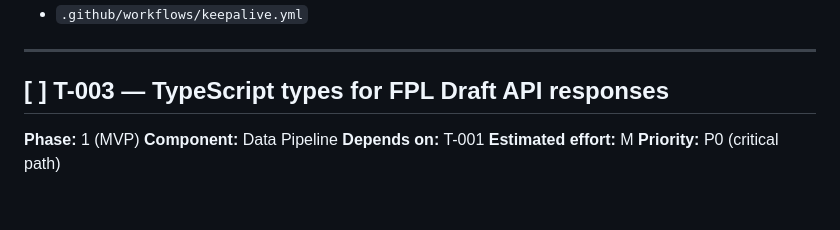
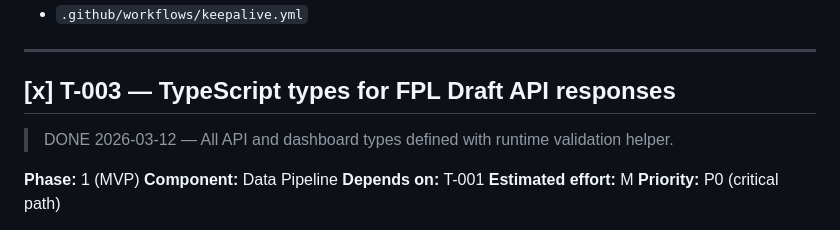
Before and after one commit to mauritsajournal/fpl-draft-dashboard, a Markdown page: docs/tickets.md, the part around the change. GitHub-like rendering; blank space fills up the shorter version.

Commit message:
docs: mark ticket #T-003 as complete

```diff
--- a/docs/tickets.md
+++ b/docs/tickets.md
@@ -99,7 +99,8 @@ Reference: technical-blueprint.md §7.2
 
 ---
 
-## [ ] T-003 — TypeScript types for FPL Draft API responses
+## [x] T-003 — TypeScript types for FPL Draft API responses
+> DONE 2026-03-12 — All API and dashboard types defined with runtime validation helper.
 
 **Phase:** 1 (MVP)
 **Component:** Data Pipeline
```
